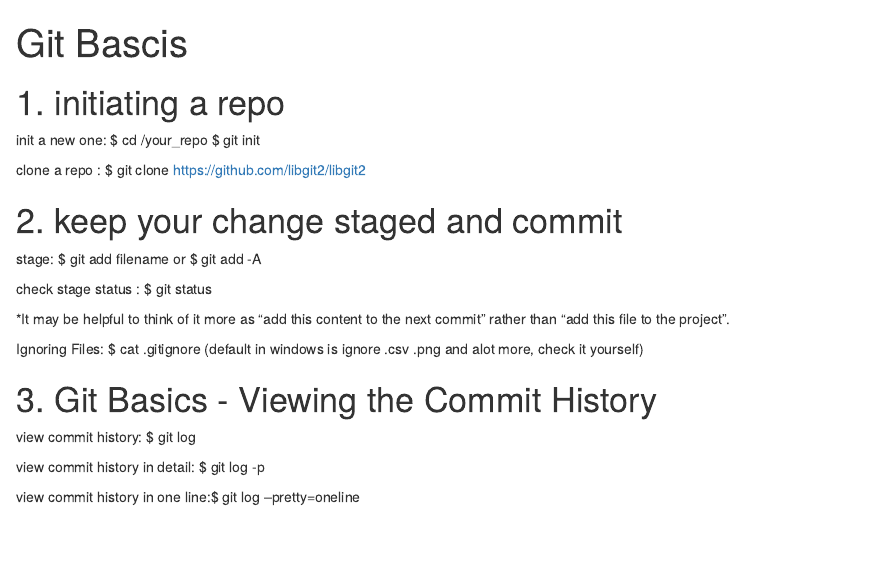
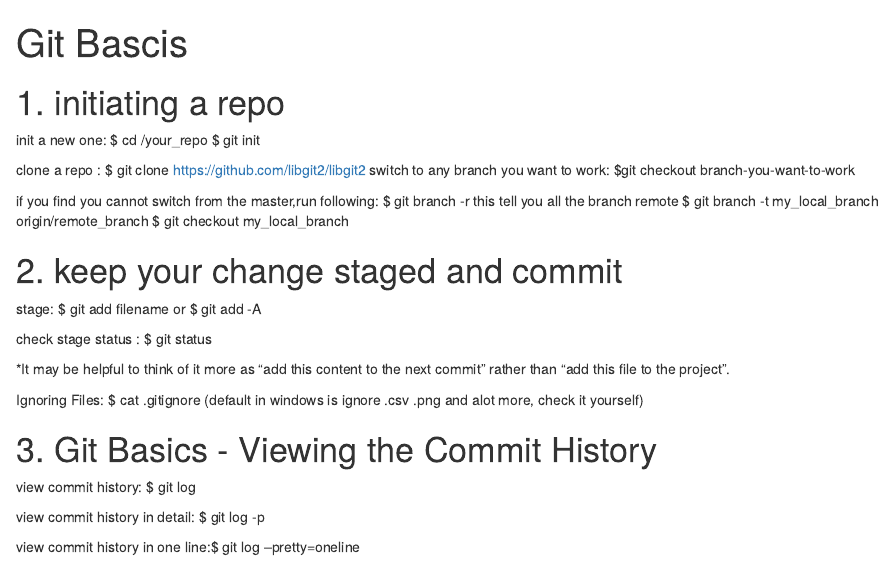
Before and after one commit to heminganyway/Git-Bascis, an R Markdown document (git basics.Rmd): the page in a window 1100 px wide, from its top. Rendered offline with R 4.5, knitr and Pandoc, with nearby package versions.

Commit message:
Update git basics.Rmd

```diff
--- a/git basics.Rmd
+++ b/git basics.Rmd
@@ -11,7 +11,12 @@ init a new one: $ cd /your_repo
                 $ git init
 
 clone a repo : $ git clone https://github.com/libgit2/libgit2
+switch to any branch you want to work: $git checkout branch-you-want-to-work
 
+if you find you cannot switch from the master,run following:
+$ git branch -r            this tell you all the branch remote
+$ git branch -t my_local_branch origin/remote_branch
+$ git checkout my_local_branch
 
 # 2. keep your change staged and commit
 stage: $ git add filename or $ git add -A
```
